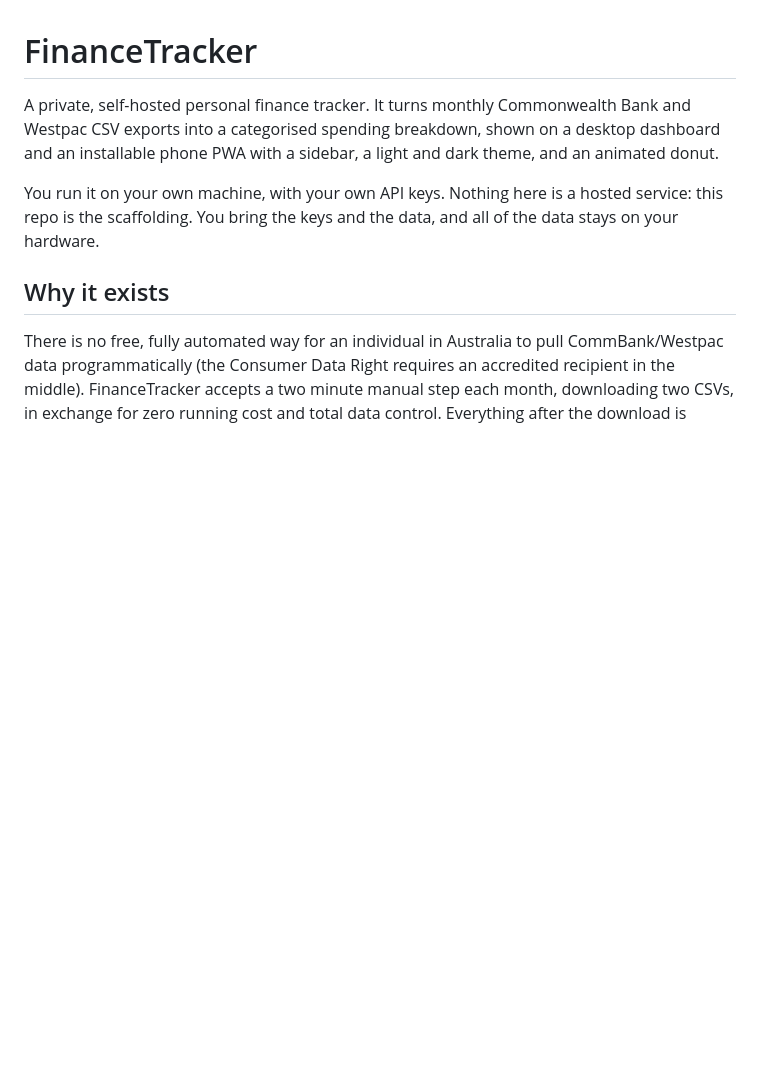
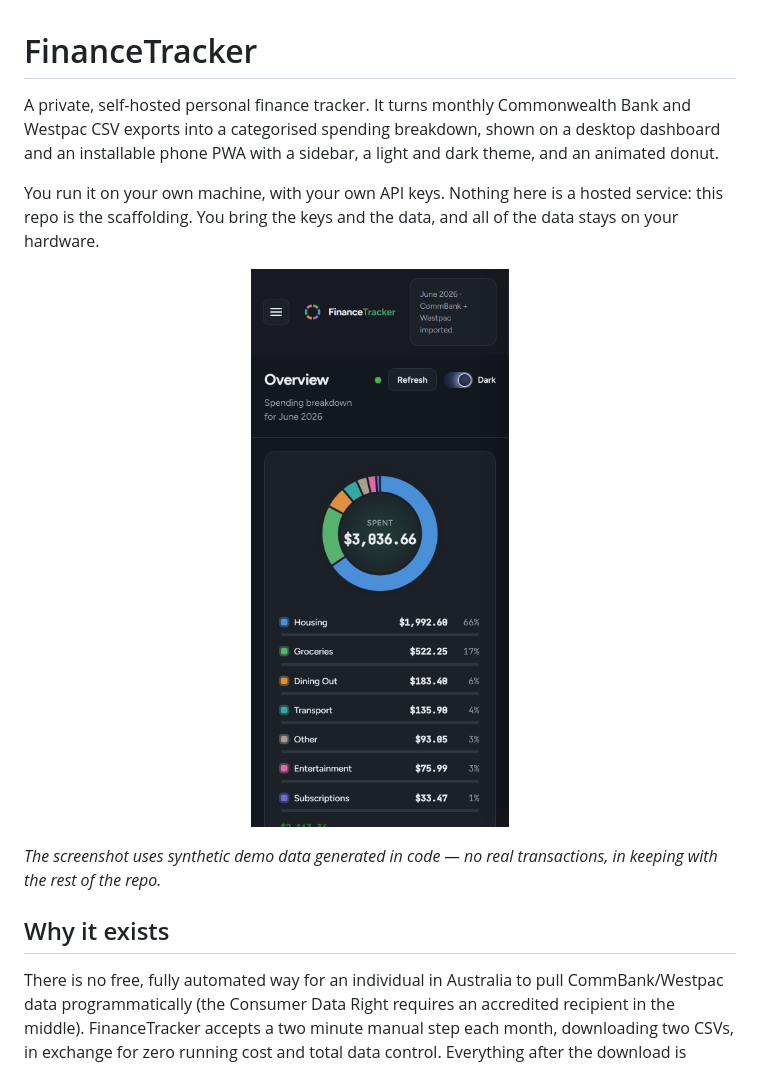
Before and after one commit to MrTig-afk/FinanceTracker, a Markdown page: README.md, the part around the change. Rendered like a GitHub page; pictures changed too: screenshots/financetracker-overview-dark.png (added); blank space fills up the shorter version.

Commit message:
docs: embed overview screenshot in readme

```diff
--- a/README.md
+++ b/README.md
@@ -3,6 +3,12 @@
 A private, self-hosted personal finance tracker. It turns monthly Commonwealth Bank and Westpac CSV exports into a categorised spending breakdown, shown on a desktop dashboard and an installable phone PWA with a sidebar, a light and dark theme, and an animated donut.
 
 You run it on your own machine, with your own API keys. Nothing here is a hosted service: this repo is the scaffolding. You bring the keys and the data, and all of the data stays on your hardware.
+
+<p align="center">
+  <img src="screenshots/financetracker-overview-dark.png" alt="FinanceTracker overview screen: dark theme, spending donut and category breakdown (synthetic demo data)" width="340">
+</p>
+
+*The screenshot uses synthetic demo data generated in code — no real transactions, in keeping with the rest of the repo.*
 
 ## Why it exists
 
```
Also changed, not shown: 1 other file.
